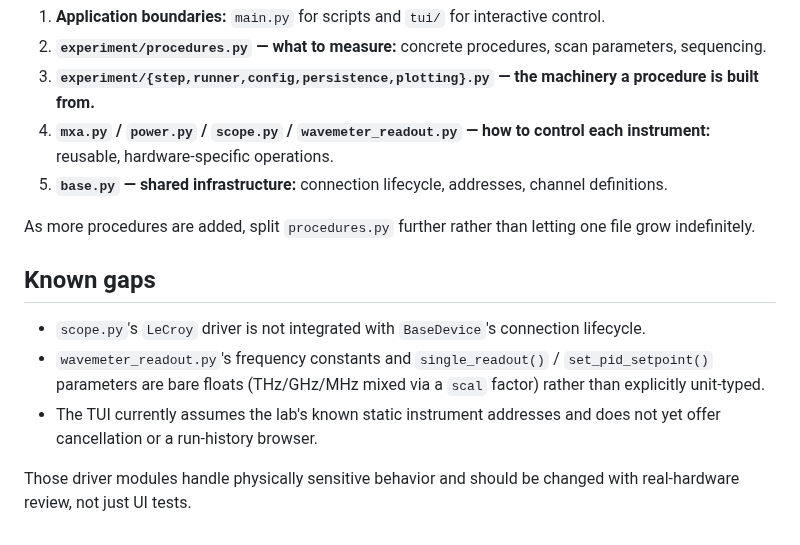
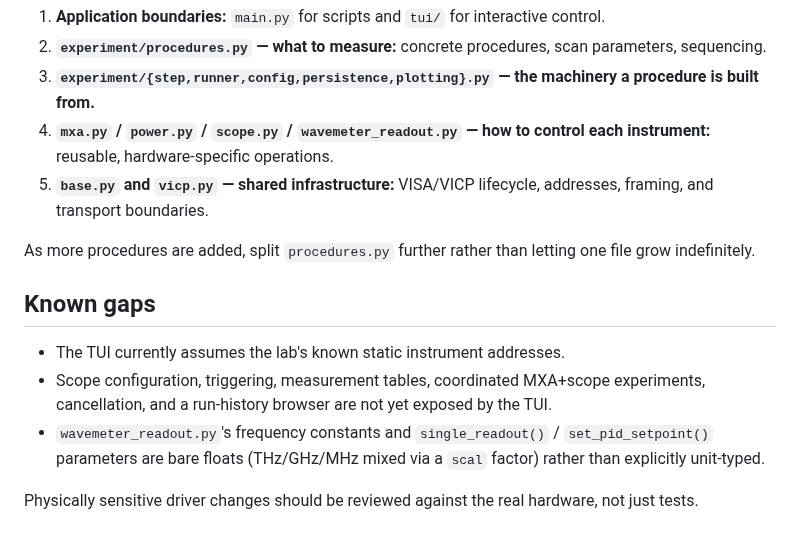
Before and after one commit to raiyiz/iyzee, a Markdown page: README.md, the part around one of its changes. GitHub-like rendering.

```diff
--- a/README.md
+++ b/README.md
@@ -171,21 +182,21 @@ Keep the separation simple while the project is small:
    machinery a procedure is built from.**
 4. **`mxa.py` / `power.py` / `scope.py` / `wavemeter_readout.py` — how to
    control each instrument:** reusable, hardware-specific operations.
-5. **`base.py` — shared infrastructure:** connection lifecycle, addresses,
-   channel definitions.
+5. **`base.py` and `vicp.py` — shared infrastructure:** VISA/VICP lifecycle,
+   addresses, framing, and transport boundaries.
 
 As more procedures are added, split `procedures.py` further rather than
 letting one file grow indefinitely.
 
 ## Known gaps
 
-- `scope.py`'s `LeCroy` driver is not integrated with `BaseDevice`'s
-  connection lifecycle.
+- The TUI currently assumes the lab's known static instrument addresses.
+- Scope configuration, triggering, measurement tables, coordinated MXA+scope
+  experiments, cancellation, and a run-history browser are not yet exposed by
+  the TUI.
 - `wavemeter_readout.py`'s frequency constants and `single_readout()` /
   `set_pid_setpoint()` parameters are bare floats (THz/GHz/MHz mixed via a
   `scal` factor) rather than explicitly unit-typed.
-- The TUI currently assumes the lab's known static instrument addresses and
-  does not yet offer cancellation or a run-history browser.
 
-Those driver modules handle physically sensitive behavior and should be
-changed with real-hardware review, not just UI tests.
+Physically sensitive driver changes should be reviewed against the real
+hardware, not just tests.
```
Also changed, not shown: other parts of README.md (+29 -18 lines).
